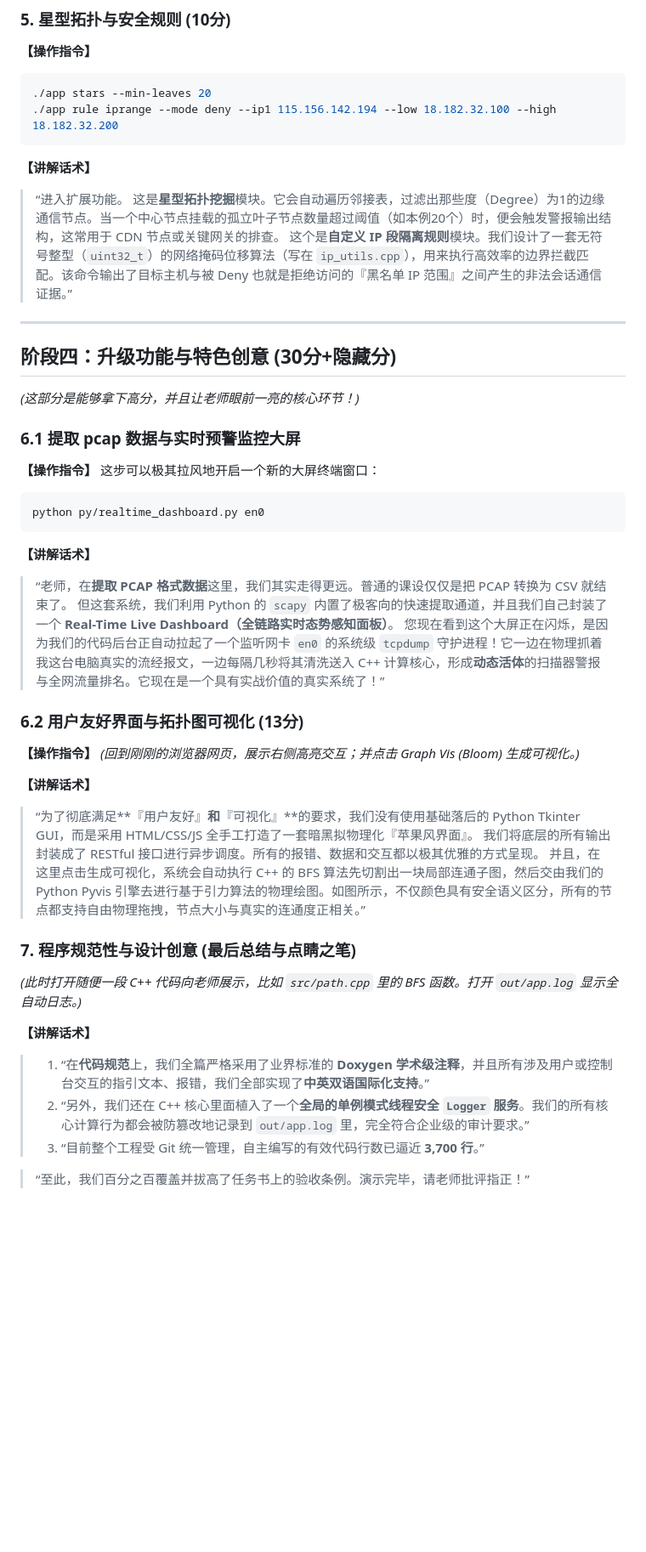
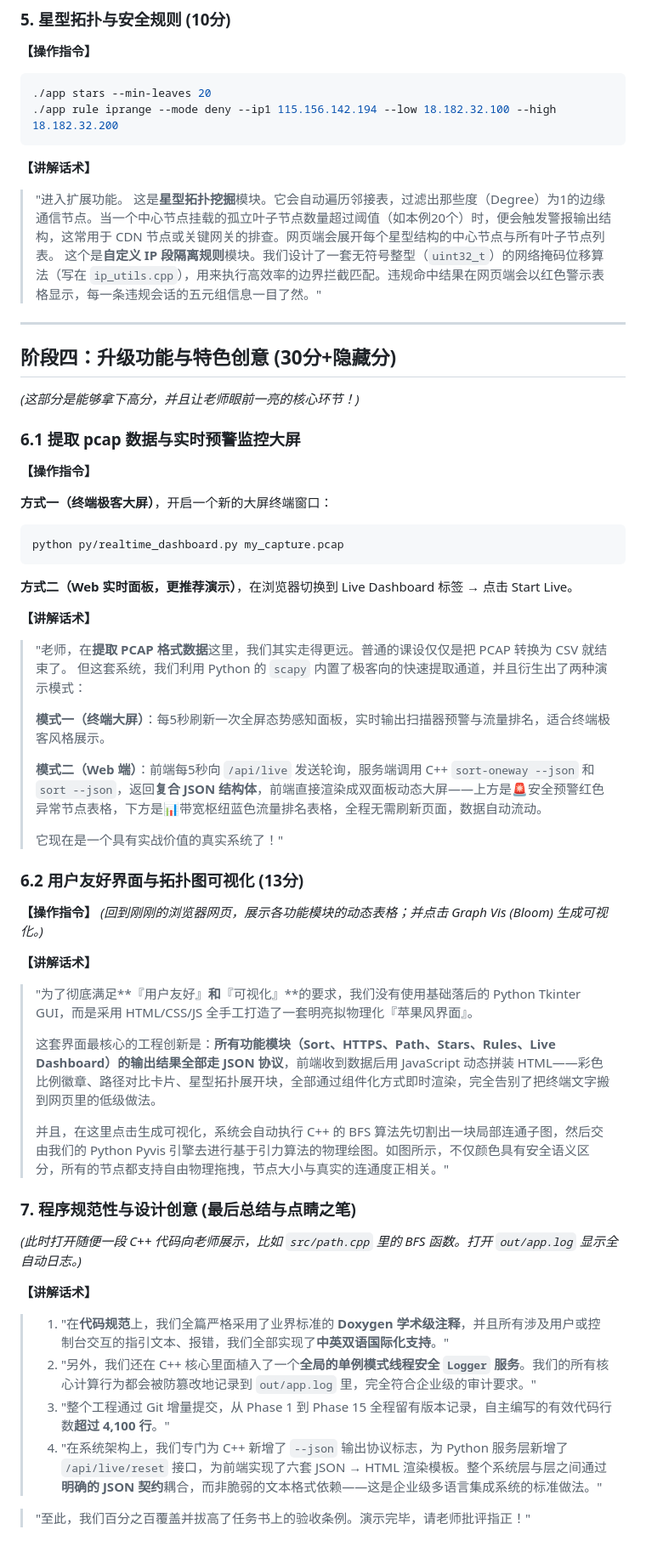
Before and after one commit to DelicateNorman/HUST_Network-traffic-analysis, a Markdown page: documents/presentation.md, the part around one of its changes. Shown at 85% size. Rendered like a GitHub page; blank space fills up the shorter version.

Commit message:
docs: update presentation.md to reflect JSON protocol and 4100+ LOC

````diff
--- a/documents/presentation.md
+++ b/documents/presentation.md
@@ -140,9 +155,9 @@ while (!pq.empty()) {
 ```
 
 **【讲解话术】**
-> “进入扩展功能。
-> 这是**星型拓扑挖掘**模块。它会自动遍历邻接表，过滤出那些度（Degree）为1的边缘通信节点。当一个中心节点挂载的孤立叶子节点数量超过阈值（如本例20个）时，便会触发警报输出结构，这常用于 CDN 节点或关键网关的排查。
-> 这个是**自定义 IP 段隔离规则**模块。我们设计了一套无符号整型（`uint32_t`）的网络掩码位移算法（写在 `ip_utils.cpp`），用来执行高效率的边界拦截匹配。该命令输出了目标主机与被 Deny 也就是拒绝访问的『黑名单 IP 范围』之间产生的非法会话通信证据。”
+> "进入扩展功能。
+> 这是**星型拓扑挖掘**模块。它会自动遍历邻接表，过滤出那些度（Degree）为1的边缘通信节点。当一个中心节点挂载的孤立叶子节点数量超过阈值（如本例20个）时，便会触发警报输出结构，这常用于 CDN 节点或关键网关的排查。网页端会展开每个星型结构的中心节点与所有叶子节点列表。
+> 这个是**自定义 IP 段隔离规则**模块。我们设计了一套无符号整型（`uint32_t`）的网络掩码位移算法（写在 `ip_utils.cpp`），用来执行高效率的边界拦截匹配。违规命中结果在网页端会以红色警示表格显示，每一条违规会话的五元组信息一目了然。"
 
 ---
 
@@ -152,31 +167,42 @@ while (!pq.empty()) {
 
 ### 6.1 提取 pcap 数据与实时预警监控大屏
 **【操作指令】**
-这步可以极其拉风地开启一个新的大屏终端窗口：
+
+**方式一（终端极客大屏）**，开启一个新的大屏终端窗口：
 ```bash
-python py/realtime_dashboard.py en0
+python py/realtime_dashboard.py my_capture.pcap
 ```
 
+**方式二（Web 实时面板，更推荐演示）**，在浏览器切换到 Live Dashboard 标签 → 点击 Start Live。
+
 **【讲解话术】**
-> “老师，在**提取 PCAP 格式数据**这里，我们其实走得更远。普通的课设仅仅是把 PCAP 转换为 CSV 就结束了。
-> 但这套系统，我们利用 Python 的 `scapy` 内置了极客向的快速提取通道，并且我们自己封装了一个 **Real-Time Live Dashboard（全链路实时态势感知面板）**。
-> 您现在看到这个大屏正在闪烁，是因为我们的代码后台正自动拉起了一个监听网卡 `en0` 的系统级 `tcpdump` 守护进程！它一边在物理抓着我这台电脑真实的流经报文，一边每隔几秒将其清洗送入 C++ 计算核心，形成**动态活体**的扫描器警报与全网流量排名。它现在是一个具有实战价值的真实系统了！”
+> "老师，在**提取 PCAP 格式数据**这里，我们其实走得更远。普通的课设仅仅是把 PCAP 转换为 CSV 就结束了。
+> 但这套系统，我们利用 Python 的 `scapy` 内置了极客向的快速提取通道，并且衍生出了两种演示模式：
+>
+> **模式一（终端大屏）**：每5秒刷新一次全屏态势感知面板，实时输出扫描器预警与流量排名，适合终端极客风格展示。
+>
+> **模式二（Web 端）**：前端每5秒向 `/api/live` 发送轮询，服务端调用 C++ `sort-oneway --json` 和 `sort --json`，返回**复合 JSON 结构体**，前端直接渲染成双面板动态大屏——上方是🚨安全预警红色异常节点表格，下方是📊带宽枢纽蓝色流量排名表格，全程无需刷新页面，数据自动流动。
+>
+> 它现在是一个具有实战价值的真实系统了！"
 
 ### 6.2 用户友好界面与拓扑图可视化 (13分)
 **【操作指令】**
-*(回到刚刚的浏览器网页，展示右侧高亮交互；并点击 Graph Vis (Bloom) 生成可视化。)*
+*(回到刚刚的浏览器网页，展示各功能模块的动态表格；并点击 Graph Vis (Bloom) 生成可视化。)*
 
 **【讲解话术】**
-> “为了彻底满足**『用户友好』**和**『可视化』**的要求，我们没有使用基础落后的 Python Tkinter GUI，而是采用 HTML/CSS/JS 全手工打造了一套暗黑拟物理化『苹果风界面』。
-> 我们将底层的所有输出封装成了 RESTful 接口进行异步调度。所有的报错、数据和交互都以极其优雅的方式呈现。
-> 并且，在这里点击生成可视化，系统会自动执行 C++ 的 BFS 算法先切割出一块局部连通子图，然后交由我们的 Python Pyvis 引擎去进行基于引力算法的物理绘图。如图所示，不仅颜色具有安全语义区分，所有的节点都支持自由物理拖拽，节点大小与真实的连通度正相关。”
+> "为了彻底满足**『用户友好』**和**『可视化』**的要求，我们没有使用基础落后的 Python Tkinter GUI，而是采用 HTML/CSS/JS 全手工打造了一套明亮拟物理化『苹果风界面』。
+>
+> 这套界面最核心的工程创新是：**所有功能模块（Sort、HTTPS、Path、Stars、Rules、Live Dashboard）的输出结果全部走 JSON 协议**，前端收到数据后用 JavaScript 动态拼装 HTML——彩色比例徽章、路径对比卡片、星型拓扑展开块，全部通过组件化方式即时渲染，完全告别了把终端文字搬到网页里的低级做法。
+>
+> 并且，在这里点击生成可视化，系统会自动执行 C++ 的 BFS 算法先切割出一块局部连通子图，然后交由我们的 Python Pyvis 引擎去进行基于引力算法的物理绘图。如图所示，不仅颜色具有安全语义区分，所有的节点都支持自由物理拖拽，节点大小与真实的连通度正相关。"
 
 ### 7. 程序规范性与设计创意 (最后总结与点睛之笔)
 *(此时打开随便一段 C++ 代码向老师展示，比如 `src/path.cpp` 里的 BFS 函数。打开 `out/app.log` 显示全自动日志。)*
 
 **【讲解话术】**
-> 1. “在**代码规范**上，我们全篇严格采用了业界标准的 **Doxygen 学术级注释**，并且所有涉及用户或控制台交互的指引文本、报错，我们全部实现了**中英双语国际化支持**。”
-> 2. “另外，我们还在 C++ 核心里面植入了一个**全局的单例模式线程安全 `Logger` 服务**。我们的所有核心计算行为都会被防篡改地记录到 `out/app.log` 里，完全符合企业级的审计要求。”
-> 3. “目前整个工程受 Git 统一管理，自主编写的有效代码行数已逼近 **3,700 行**。”
+> 1. "在**代码规范**上，我们全篇严格采用了业界标准的 **Doxygen 学术级注释**，并且所有涉及用户或控制台交互的指引文本、报错，我们全部实现了**中英双语国际化支持**。"
+> 2. "另外，我们还在 C++ 核心里面植入了一个**全局的单例模式线程安全 `Logger` 服务**。我们的所有核心计算行为都会被防篡改地记录到 `out/app.log` 里，完全符合企业级的审计要求。"
+> 3. "整个工程通过 Git 增量提交，从 Phase 1 到 Phase 15 全程留有版本记录，自主编写的有效代码行数**超过 4,100 行**。"
+> 4. "在系统架构上，我们专门为 C++ 新增了 `--json` 输出协议标志，为 Python 服务层新增了 `/api/live/reset` 接口，为前端实现了六套 JSON → HTML 渲染模板。整个系统层与层之间通过**明确的 JSON 契约**耦合，而非脆弱的文本格式依赖——这是企业级多语言集成系统的标准做法。"
 
-> “至此，我们百分之百覆盖并拔高了任务书上的验收条例。演示完毕，请老师批评指正！”
+> "至此，我们百分之百覆盖并拔高了任务书上的验收条例。演示完毕，请老师批评指正！"
````
Also changed, not shown: other parts of documents/presentation.md (+25 -10 lines), documents/thinking.md (added, +117 -0 lines).
